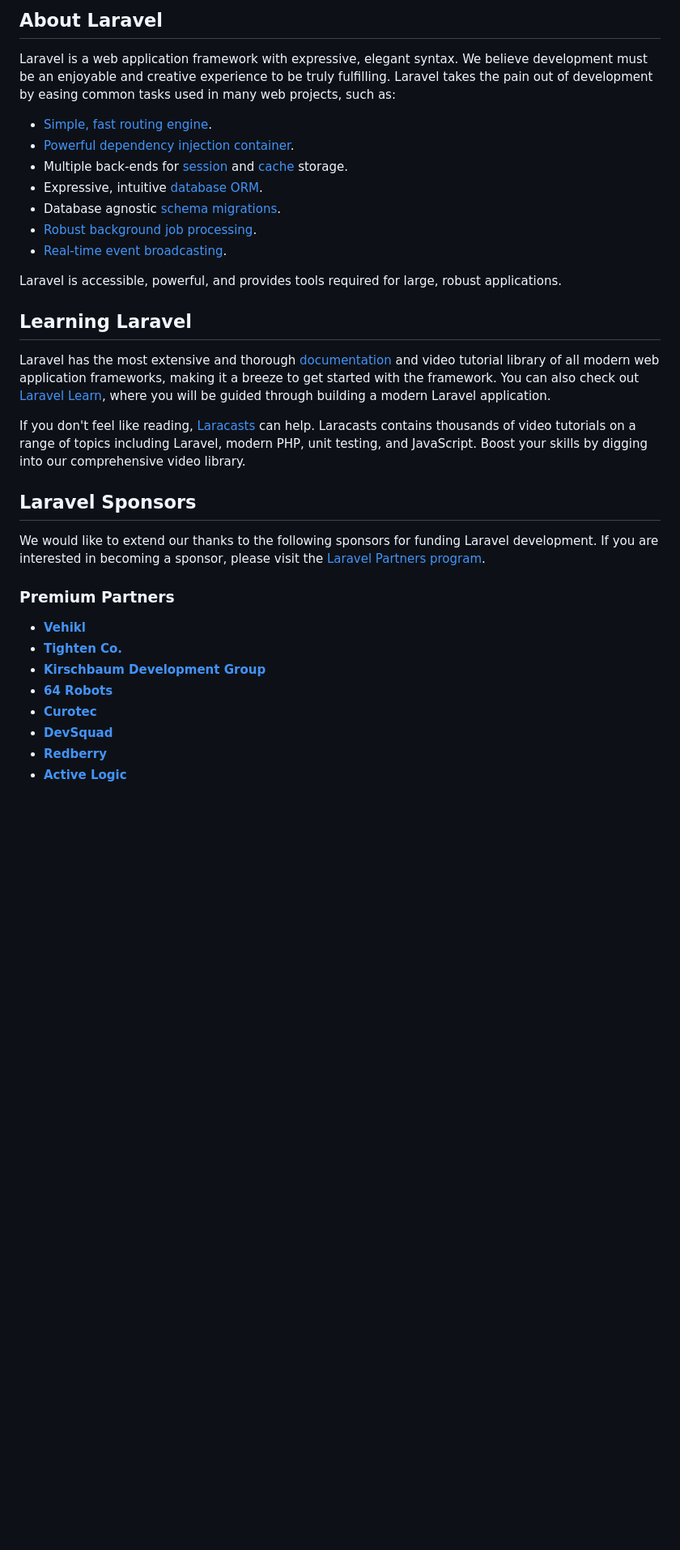
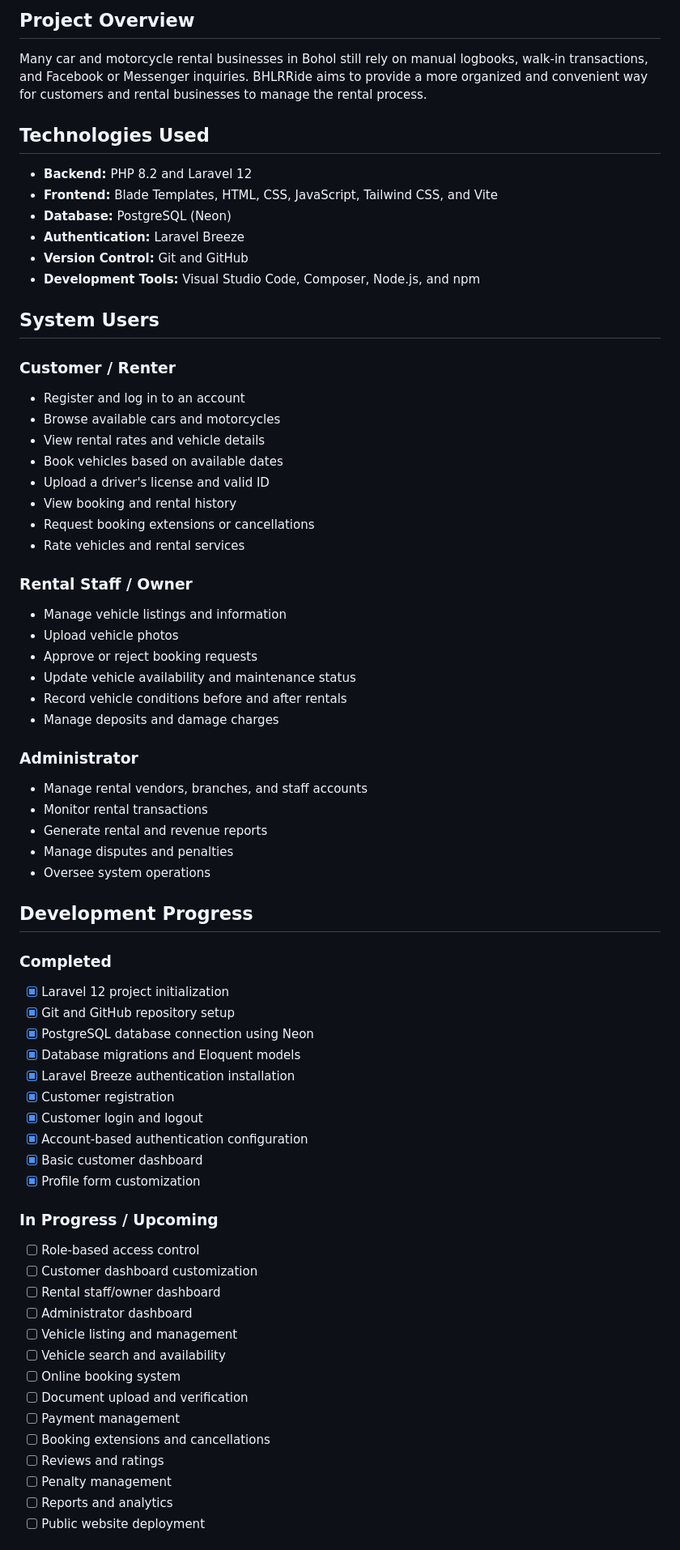
Before and after one commit to shinyuuuuu/BHLRRide, a Markdown page: README.md, the part around one of its changes. Shown at 81% size. GitHub-like rendering; blank space fills up the shorter version.

Commit message:
docs: update README with project overview and development progress

```diff
--- a/README.md
+++ b/README.md
@@ -9,36 +4,71 @@
 
-## About Laravel
+## Project Overview
 
-Laravel is a web application framework with expressive, elegant syntax. We believe development must be an enjoyable and creative experience to be truly fulfilling. Laravel takes the pain out of development by easing common tasks used in many web projects, such as:
+Many car and motorcycle rental businesses in Bohol still rely on manual logbooks, walk-in transactions, and Facebook or Messenger inquiries. BHLRRide aims to provide a more organized and convenient way for customers and rental businesses to manage the rental process.
 
-- [Simple, fast routing engine](https://laravel.com/docs/routing).
-- [Powerful dependency injection container](https://laravel.com/docs/container).
-- Multiple back-ends for [session](https://laravel.com/docs/session) and [cache](https://laravel.com/docs/cache) storage.
-- Expressive, intuitive [database ORM](https://laravel.com/docs/eloquent).
-- Database agnostic [schema migrations](https://laravel.com/docs/migrations).
-- [Robust background job processing](https://laravel.com/docs/queues).
-- [Real-time event broadcasting](https://laravel.com/docs/broadcasting).
+## Technologies Used
 
-Laravel is accessible, powerful, and provides tools required for large, robust applications.
+- **Backend:** PHP 8.2 and Laravel 12
+- **Frontend:** Blade Templates, HTML, CSS, JavaScript, Tailwind CSS, and Vite
+- **Database:** PostgreSQL (Neon)
+- **Authentication:** Laravel Breeze
+- **Version Control:** Git and GitHub
+- **Development Tools:** Visual Studio Code, Composer, Node.js, and npm
 
-## Learning Laravel
+## System Users
 
-Laravel has the most extensive and thorough [documentation](https://laravel.com/docs) and video tutorial library of all modern web application frameworks, making it a breeze to get started with the framework. You can also check out [Laravel Learn](https://laravel.com/learn), where you will be guided through building a modern Laravel application.
+### Customer / Renter
+- Register and log in to an account
+- Browse available cars and motorcycles
+- View rental rates and vehicle details
+- Book vehicles based on available dates
+- Upload a driver's license and valid ID
+- View booking and rental history
+- Request booking extensions or cancellations
+- Rate vehicles and rental services
 
-If you don't feel like reading, [Laracasts](https://laracasts.com) can help. Laracasts contains thousands of video tutorials on a range of topics including Laravel, modern PHP, unit testing, and JavaScript. Boost your skills by digging into our comprehensive video library.
+### Rental Staff / Owner
+- Manage vehicle listings and information
+- Upload vehicle photos
+- Approve or reject booking requests
+- Update vehicle availability and maintenance status
+- Record vehicle conditions before and after rentals
+- Manage deposits and damage charges
 
-## Laravel Sponsors
+### Administrator
+- Manage rental vendors, branches, and staff accounts
+- Monitor rental transactions
+- Generate rental and revenue reports
+- Manage disputes and penalties
+- Oversee system operations
 
-We would like to extend our thanks to the following sponsors for funding Laravel development. If you are interested in becoming a sponsor, please visit the [Laravel Partners program](https://partners.laravel.com).
+## Development Progress
 
-### Premium Partners
+### Completed
+- [x] Laravel 12 project initialization
+- [x] Git and GitHub repository setup
+- [x] PostgreSQL database connection using Neon
+- [x] Database migrations and Eloquent models
+- [x] Laravel Breeze authentication installation
+- [x] Customer registration
+- [x] Customer login and logout
+- [x] Account-based authentication configuration
+- [x] Basic customer dashboard
+- [x] Profile form customization
 
-- **[Vehikl](https://vehikl.com)**
-- **[Tighten Co.](https://tighten.co)**
-- **[Kirschbaum Development Group](https://kirschbaumdevelopment.com)**
-- **[64 Robots](https://64robots.com)**
-- **[Curotec](https://www.curotec.com/services/technologies/laravel)**
-- **[DevSquad](https://devsquad.com/hire-laravel-developers)**
-- **[Redberry](https://redberry.international/laravel-development)**
-- **[Active Logic](https://activelogic.com)**
+### In Progress / Upcoming
+- [ ] Role-based access control
+- [ ] Customer dashboard customization
+- [ ] Rental staff/owner dashboard
+- [ ] Administrator dashboard
+- [ ] Vehicle listing and management
+- [ ] Vehicle search and availability
+- [ ] Online booking system
+- [ ] Document upload and verification
+- [ ] Payment management
+- [ ] Booking extensions and cancellations
+- [ ] Reviews and ratings
+- [ ] Penalty management
+- [ ] Reports and analytics
+- [ ] Public website deployment
 
```
Also changed, not shown: other parts of README.md (+100 -15 lines).
